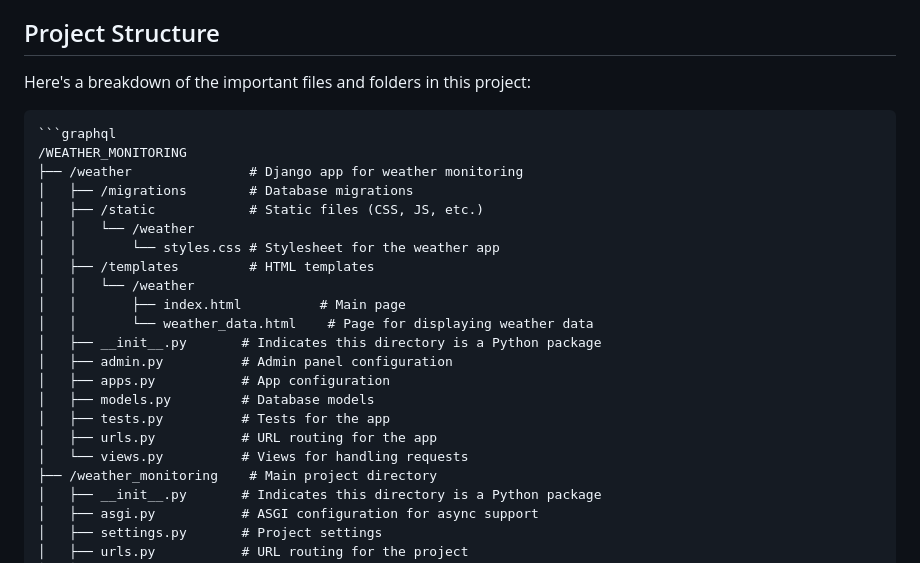
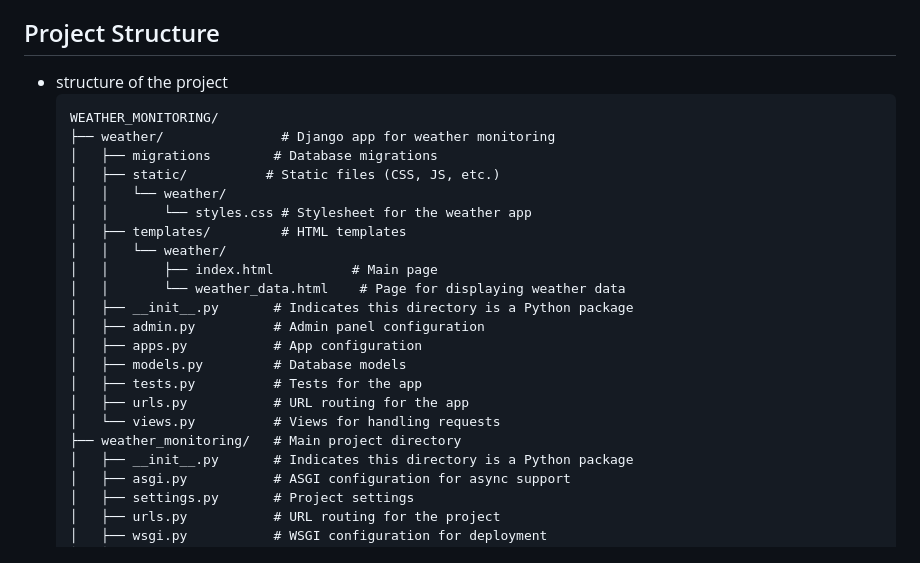
Before and after one commit to chenchugokuljangam13/Weather-Monitoring-System, a Markdown page: README.md, the part around the change. Drawn GitHub-style.

````diff
--- a/README.md
+++ b/README.md
@@ -11,17 +11,16 @@ The **Weather Monitoring System** is a Django-based application designed to retr
 - **Forecasting**: (Bonus) Supports weather forecasting features.
 
 ## Project Structure
-Here's a breakdown of the important files and folders in this project:
-
+- structure of the project
     ```graphql
-    /WEATHER_MONITORING
-    ├── /weather               # Django app for weather monitoring
-    │   ├── /migrations        # Database migrations
-    │   ├── /static            # Static files (CSS, JS, etc.)
-    │   │   └── /weather
+    WEATHER_MONITORING/
+    ├── weather/               # Django app for weather monitoring
+    │   ├── migrations        # Database migrations
+    │   ├── static/          # Static files (CSS, JS, etc.)
+    │   │   └── weather/
     │   │       └── styles.css # Stylesheet for the weather app
-    │   ├── /templates         # HTML templates
-    │   │   └── /weather
+    │   ├── templates/         # HTML templates
+    │   │   └── weather/
     │   │       ├── index.html          # Main page
     │   │       └── weather_data.html    # Page for displaying weather data
     │   ├── __init__.py       # Indicates this directory is a Python package
@@ -31,7 +30,7 @@ Here's a breakdown of the important files and folders in this project:
     │   ├── tests.py          # Tests for the app
     │   ├── urls.py           # URL routing for the app
     │   └── views.py          # Views for handling requests
-    ├── /weather_monitoring    # Main project directory
+    ├── weather_monitoring/   # Main project directory
     │   ├── __init__.py       # Indicates this directory is a Python package
     │   ├── asgi.py           # ASGI configuration for async support
     │   ├── settings.py       # Project settings
````
